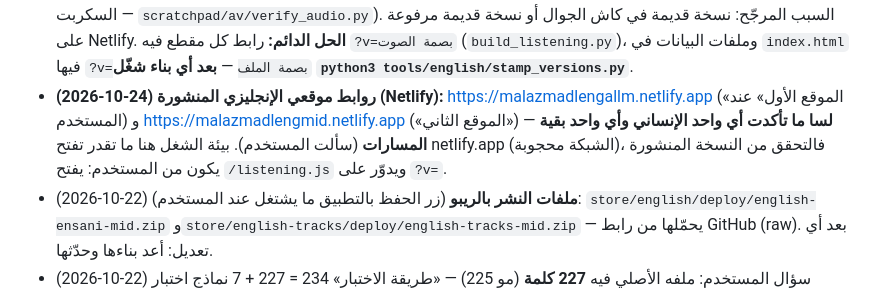
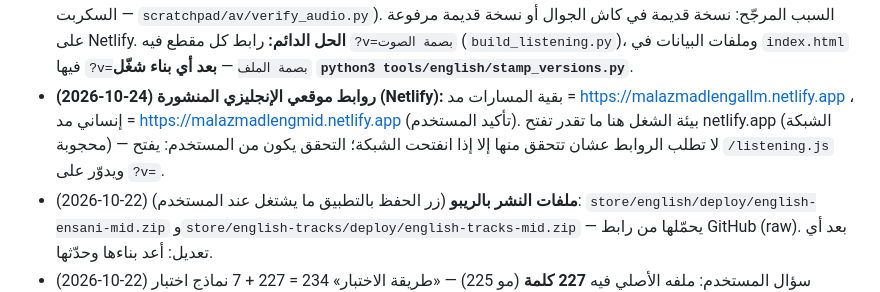
Before and after one commit to sulmalj/sulaiman, a Markdown page: CLAUDE.md, the part around the change. Rendered like a GitHub page.

Commit message:
Memory: which published link is which English site (#193)
Claude-Session: https://claude.ai/code/session_01WswPoQoZFpYMCnSKfiKezz

Co-authored-by: Claude <noreply@anthropic.com>

```diff
--- a/CLAUDE.md
+++ b/CLAUDE.md
@@ -124,7 +124,7 @@
 - **(2026-10-22، طلب المستخدم) التكنيكات مشروحة بالتفصيل من الصفر** (اعتبر الطالب ما يعرف شي): لكل تكنيك «ليش؟» + «كيف تسويها خطوة خطوة» + مثال محلول من القطع 1–3 (مع الخيارات وطريقة الاستبعاد)، ومعاني كلمات السؤال والكلمات المهمة بالعربي. **انشال جدول «أنواع الأسئلة / كم مرة جا» ومقدمة الـ19 سؤال من تكنيكات القطعة** (طلب المستخدم). خطوة «كيف تتدرّب في الموقع» (12 في القطع و8 في الاستماع) **باقية مثل ما هي** (المستخدم قال شيلها وبعدين تراجع). ترتيب القطع والمقاطع في الموقع ثابت لكل الطلاب (ما ينخلط) — القطع 1–3 هي قطع المستخدم (Laughter، Working From Home، Stress at Work)؛ اللي ينخلط بس ترتيب الخيارات. **أي طلب للمستخدم على الإنجليزي يتطبق على الموقعين.**
 - **(2026-10-22، طلب المستخدم) خانة «مستوى الاستماع/القطع في الموقع — قريب من الاختبار»** فوق قائمة المقاطع وقائمة القطع (`LEVEL_NOTE` في `index.html`، الموقعين): 1–20 B1 قريب من مستوى الاختبار وبنفس فكرة أسئلته، 21–25 B2 أصعب شوي للي يبي يرفع مستواه، والقطع 1–3 جت في اختبارات سابقة.
 - **(2026-10-24) شكوى طلاب: «أجوبة أسئلة الاستماع مو موجودة في المقطع» (مثال المقطع 3).** تحققت: كل الـ50 مقطع (الموقعين) **مطابقة 100%** لنصها وأسئلتها (أعدت توليد كل مقطع من النص وقارنته بملف الموقع: نفس المدة وتطابق 1.000 — السكربت `scratchpad/av/verify_audio.py`). السبب المرجّح: نسخة قديمة في كاش الجوال أو نسخة قديمة مرفوعة على Netlify. **الحل الدائم:** رابط كل مقطع فيه `?v=بصمة الصوت` (`build_listening.py`)، وملفات البيانات في `index.html` فيها `?v=بصمة الملف` — **بعد أي بناء شغّل `python3 tools/english/stamp_versions.py`**.
-- **(2026-10-24) روابط موقعي الإنجليزي المنشورة (Netlify):** https://malazmadlengallm.netlify.app («الموقع الأول» عند المستخدم) و https://malazmadlengmid.netlify.app («الموقع الثاني») — **لسا ما تأكدت أي واحد الإنساني وأي واحد بقية المسارات** (سألت المستخدم). بيئة الشغل هنا ما تقدر تفتح netlify.app (الشبكة محجوبة)، فالتحقق من النسخة المنشورة يكون من المستخدم: يفتح `/listening.js` ويدوّر على `?v=`.
+- **(2026-10-24) روابط موقعي الإنجليزي المنشورة (Netlify):** بقية المسارات مد = https://malazmadlengallm.netlify.app ، إنساني مد = https://malazmadlengmid.netlify.app (تأكيد المستخدم). بيئة الشغل هنا ما تقدر تفتح netlify.app (الشبكة محجوبة) — لا تطلب الروابط عشان تتحقق منها إلا إذا انفتحت الشبكة؛ التحقق يكون من المستخدم: يفتح `/listening.js` ويدوّر على `?v=`.
 - (2026-10-22) **ملفات النشر بالريبو** (زر الحفظ بالتطبيق ما يشتغل عند المستخدم): `store/english/deploy/english-ensani-mid.zip` و`store/english-tracks/deploy/english-tracks-mid.zip` — يحمّلها من رابط GitHub (raw). بعد أي تعديل: أعد بناءها وحدّثها.
 - (2026-10-22) سؤال المستخدم: ملفه الأصلي فيه **227 كلمة** (مو 225) — «طريقة الاختبار» 234 = 227 + 7 نماذج اختبار المستخدم، و«الحفظ» 227.
 - **(2026-10-22، طلب المستخدم) الكلمات صارت قائمتين** (الموقعين): لما يدخل «كلمات» يختار: (1) «تدريب بنفس طريقة الاختبار» = أسئلة الجملة اللي فيها فراغ (نفسها)، (2) «تدريبات تساعدك تحفظ الكلمات» = الكلمة بالإنجليزي ← معناها بالعربي (4 خيارات) لكل كلمات القائمة (227 إنساني، 166 بقية المسارات) + بعد الإجابة جملة مثال وترجمتها. **تنبيه واضح** في بطاقة الاختيار وصفحة القائمة وفوق كل سؤال: للحفظ بس، والاختبار ما يجي كذا، يجي جملة فيها فراغ (المستخدم: «وضح لهم»). المعاني والجمل من بطاقات دليل الميد (`tools/english/vocab_cards.txt` للإنساني و`vocab_cards_medical.txt` لبقية المسارات — نفس كلمات القائمة)، والبناء: `python3 tools/english/build_meanings.py` ← `sites/<site>/meanings.js` (الخيارات الغلط من نفس نوع الكلمة وما تشارك الجواب في أي كلمة عربية، والقائمة `AVOID` في السكربت لاستبعاد المترادفات يدوياً). في الكود القسم `m` (مو في الاختبار التجريبي).
```
